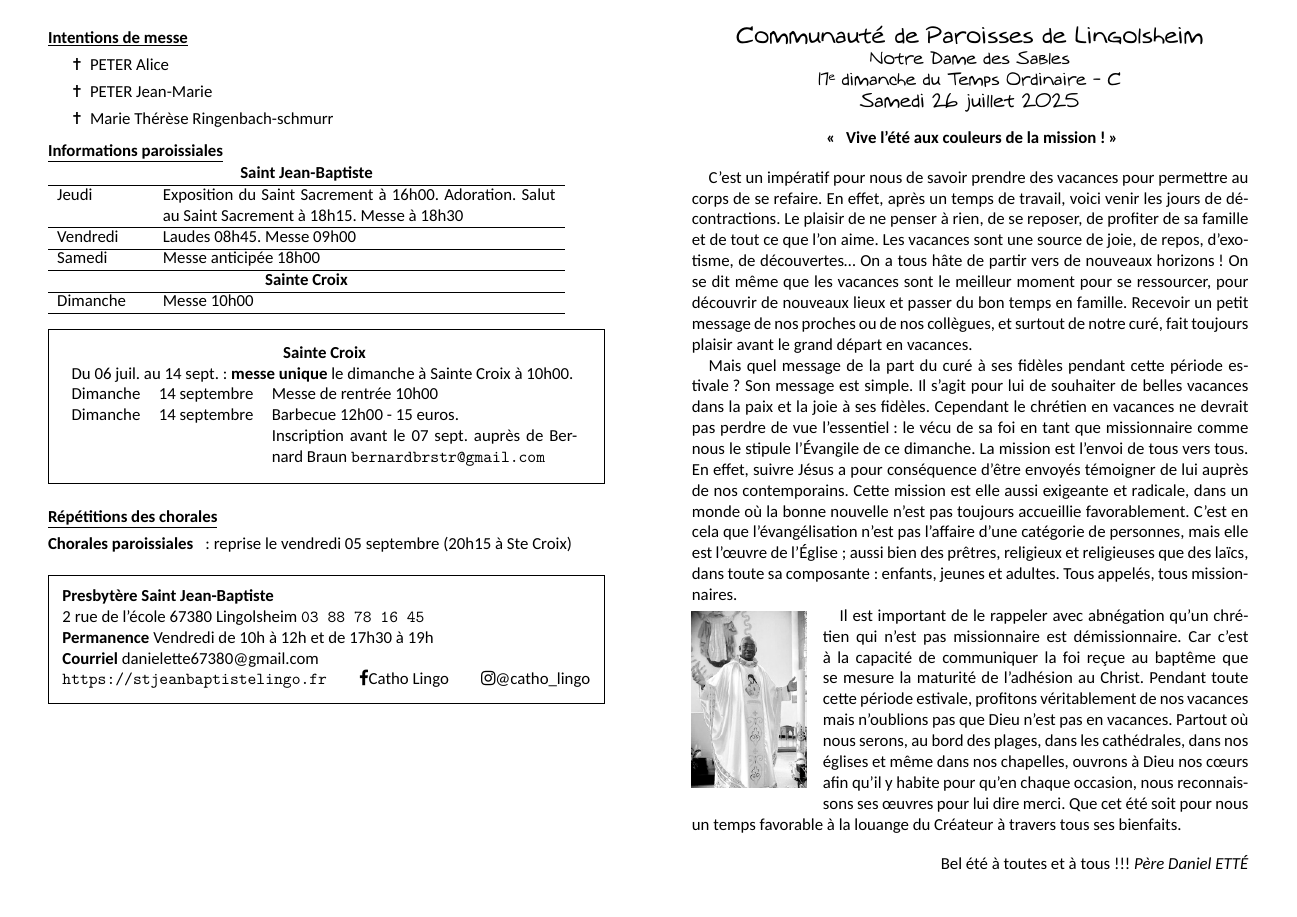
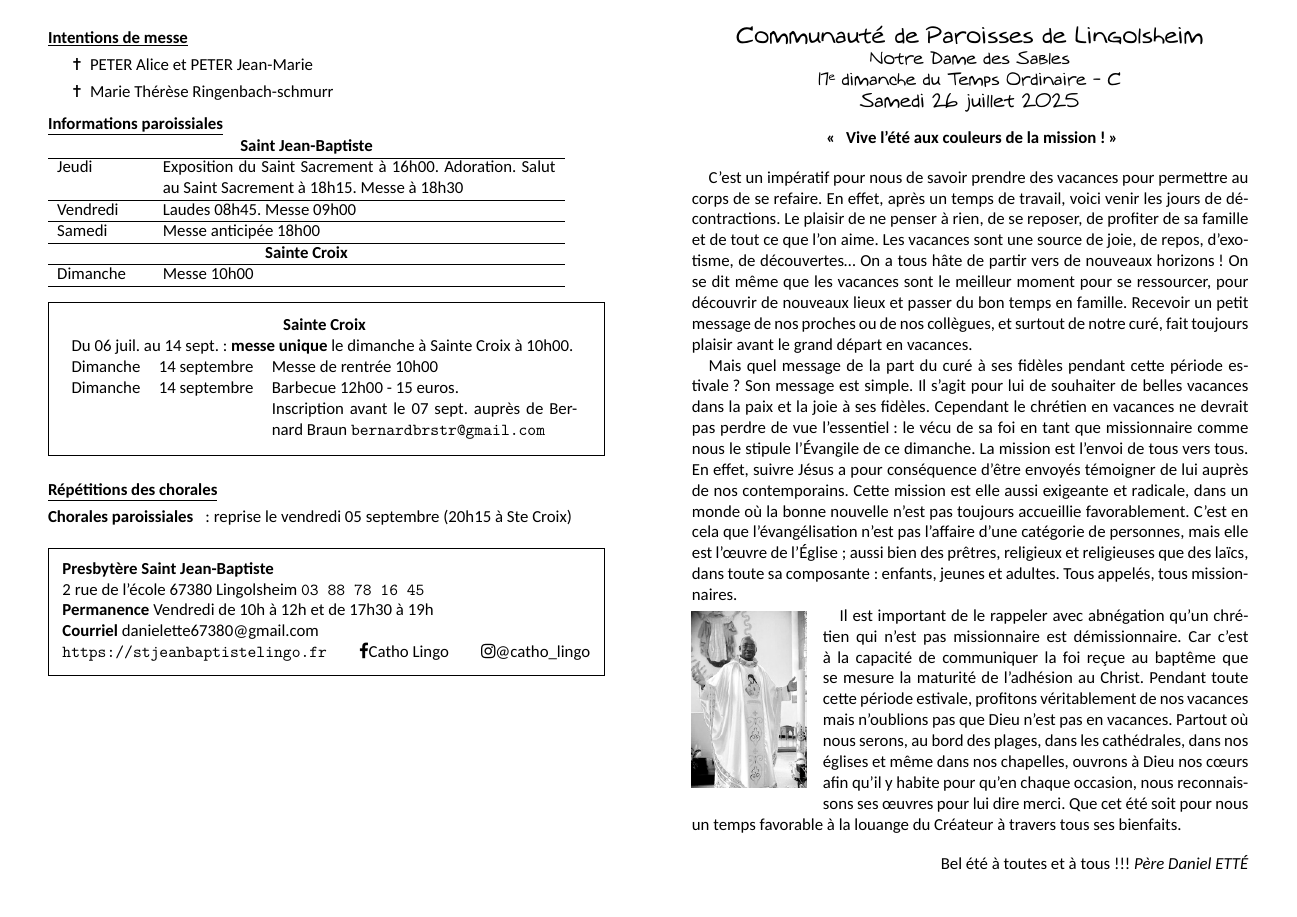
Before and after one commit to sableslingo/feuille, a LaTeX document (17_dimanche_c/17_dimanche_c_samedi.tex): page 2 of 2. Compiled offline with XeLaTeX; a missing font is replaced by an installed copy or a similar font.

Commit message:
fix intentions samedi

```diff
--- a/17_dimanche_c/17_dimanche_c_samedi.tex
+++ b/17_dimanche_c/17_dimanche_c_samedi.tex
@@ -159,8 +159,7 @@ de Son nom, pour notre bien et celui de toute l’Église.
 
 \NewsItem{Intentions de messe}
 \begin{itemize}
-\item[\Cross] PETER Alice
-\item[\Cross] PETER Jean-Marie
+\item[\Cross] PETER Alice et PETER Jean-Marie
 \item[\Cross] Marie Thérèse Ringenbach-schmurr
 \end{itemize}
 
```
